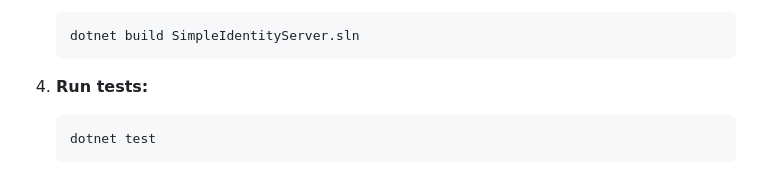
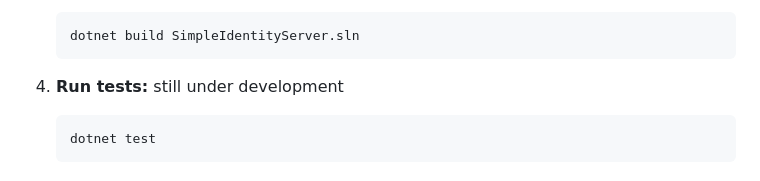
Before and after one commit to gnairooze/simple-identity-server, a Markdown page: README.md, the part around the change. Drawn GitHub-style.

Commit message:
unit test under development

````diff
--- a/README.md
+++ b/README.md
@@ -67,7 +67,7 @@ A secure, production-ready OpenID Connect identity provider built with ASP.NET C
    dotnet build SimpleIdentityServer.sln
    ```
 
-4. **Run tests:**
+4. **Run tests:** still under development
    ```bash
    dotnet test
    ```
````
